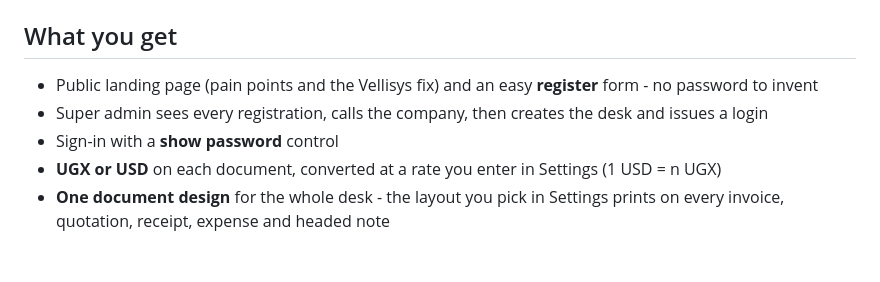
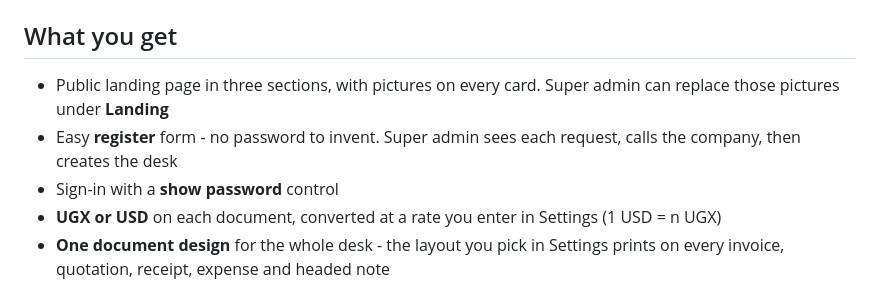
Before and after one commit to FRONT-STAR-DIGITAL/VELLISYS-Web, a Markdown page: README.md, the part around the change. GitHub-like rendering; blank space fills up the shorter version.

Commit message:
Note landing card pictures in the README.
Co-authored-by: nsambamarvin2001 <nsambamarvin2001@gmail.com>

```diff
--- a/README.md
+++ b/README.md
@@ -20,8 +20,8 @@ Open the **landing page** at the site root. Companies **register** in a few fiel
 
 ## What you get
 
-- Public landing page (pain points and the Vellisys fix) and an easy **register** form - no password to invent
-- Super admin sees every registration, calls the company, then creates the desk and issues a login
+- Public landing page in three sections, with pictures on every card. Super admin can replace those pictures under **Landing**
+- Easy **register** form - no password to invent. Super admin sees each request, calls the company, then creates the desk
 - Sign-in with a **show password** control
 - **UGX or USD** on each document, converted at a rate you enter in Settings (1 USD = n UGX)
 - **One document design** for the whole desk - the layout you pick in Settings prints on every invoice, quotation, receipt, expense and headed note
```
